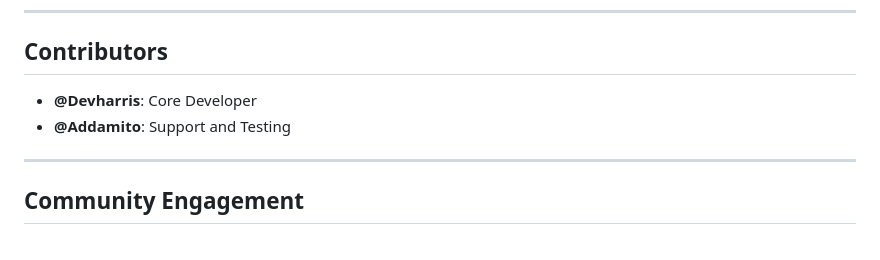
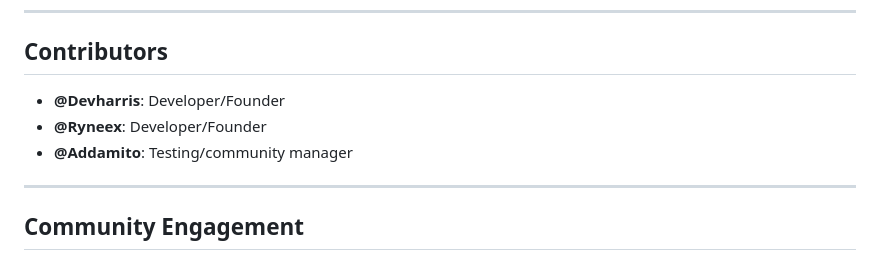
Before and after one commit to HarrisSagiris/ZeroFN, a Markdown page: README.md, the part around the change. Rendered like a GitHub page.

```diff
--- a/README.md
+++ b/README.md
@@ -103,8 +103,9 @@ ProjectZERO-ZeroFN is a custom script that provides a streamlined interface for
 
 ## Contributors
 
-- **@Devharris**: Core Developer
-- **@Addamito**: Support and Testing
+- **@Devharris**: Developer/Founder
+- **@Ryneex**: Developer/Founder
+- **@Addamito**: Testing/community manager
 
 ---
 
```
